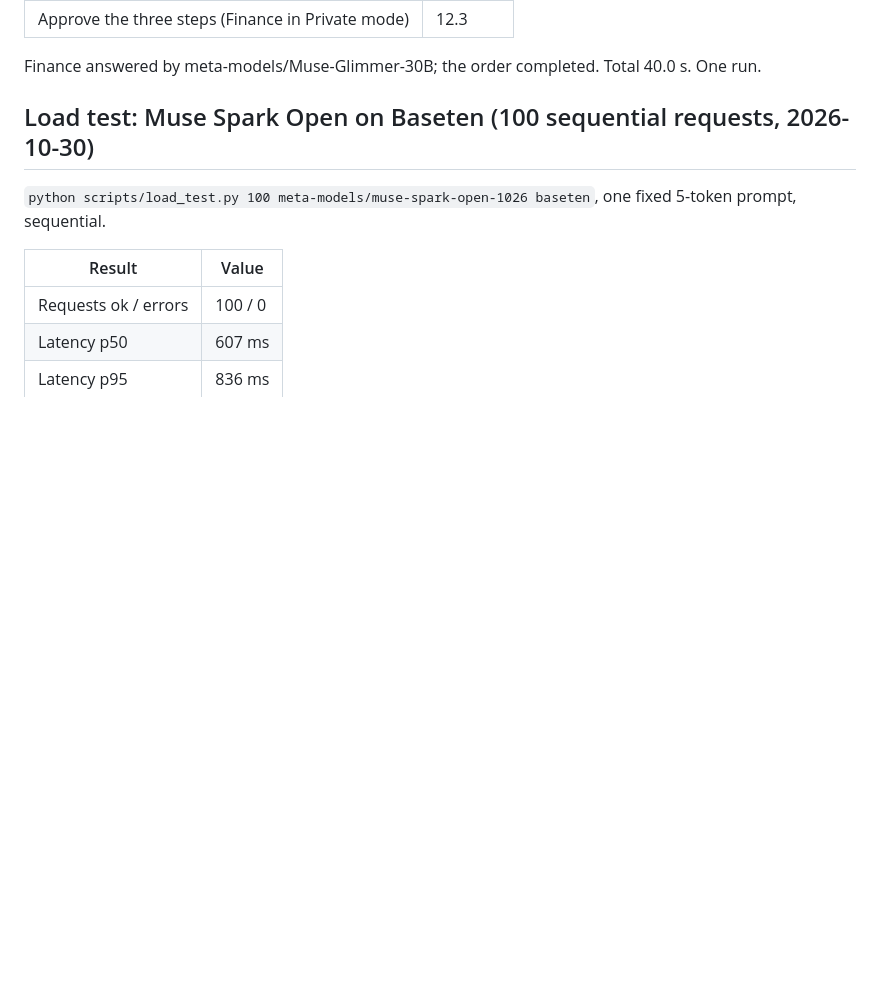
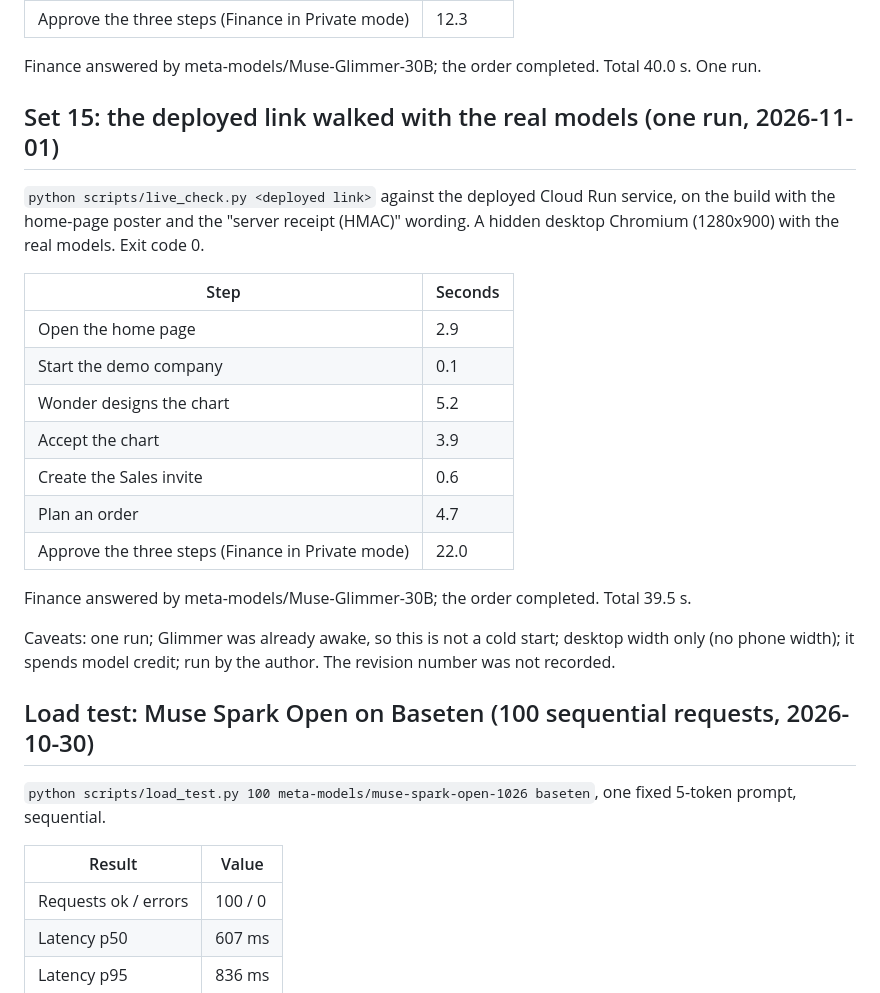
Before and after one commit to hoachauphuoc/MetaAIHackathon, a Markdown page: docs/MEASURED.md, the part around the change. GitHub-like rendering; blank space fills up the shorter version.

```diff
--- a/docs/MEASURED.md
+++ b/docs/MEASURED.md
@@ -370,6 +370,27 @@ One run, synthetic data. Glimmer finds more contradictions than the rules but ra
 | Approve the three steps (Finance in Private mode) | 12.3 |
 
 Finance answered by meta-models/Muse-Glimmer-30B; the order completed. Total 40.0 s. One run.
+
+## Set 15: the deployed link walked with the real models (one run, 2026-11-01)
+
+`python scripts/live_check.py <deployed link>` against the deployed Cloud Run service, on the build with the
+home-page poster and the "server receipt (HMAC)" wording. A hidden desktop Chromium (1280x900) with the real
+models. Exit code 0.
+
+| Step | Seconds |
+|---|---|
+| Open the home page | 2.9 |
+| Start the demo company | 0.1 |
+| Wonder designs the chart | 5.2 |
+| Accept the chart | 3.9 |
+| Create the Sales invite | 0.6 |
+| Plan an order | 4.7 |
+| Approve the three steps (Finance in Private mode) | 22.0 |
+
+Finance answered by meta-models/Muse-Glimmer-30B; the order completed. Total 39.5 s.
+
+Caveats: one run; Glimmer was already awake, so this is not a cold start; desktop width only (no phone
+width); it spends model credit; run by the author. The revision number was not recorded.
 ## Load test: Muse Spark Open on Baseten (100 sequential requests, 2026-10-30)
 
 `python scripts/load_test.py 100 meta-models/muse-spark-open-1026 baseten`, one fixed 5-token prompt, sequential.
```
Also changed, not shown: README.md (+4 -2 lines).
